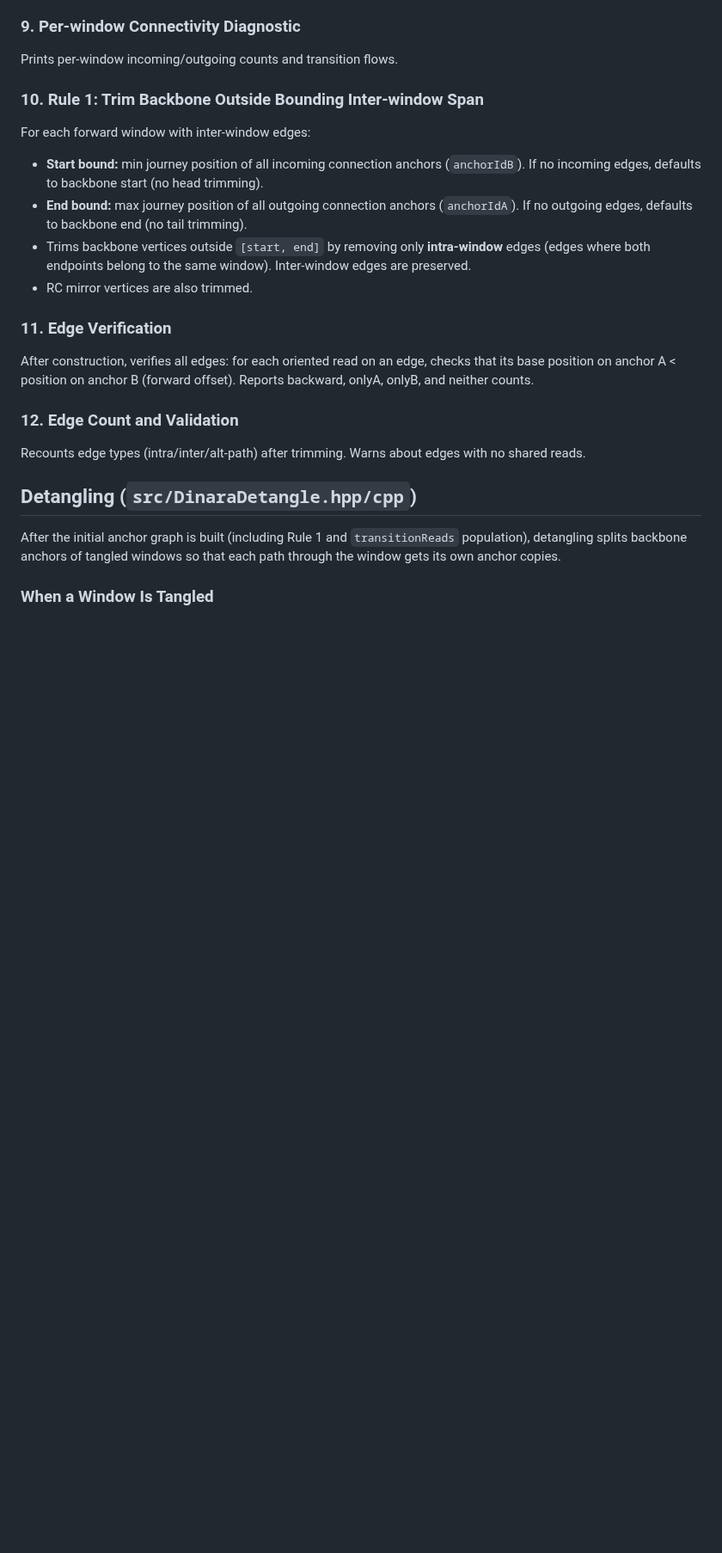
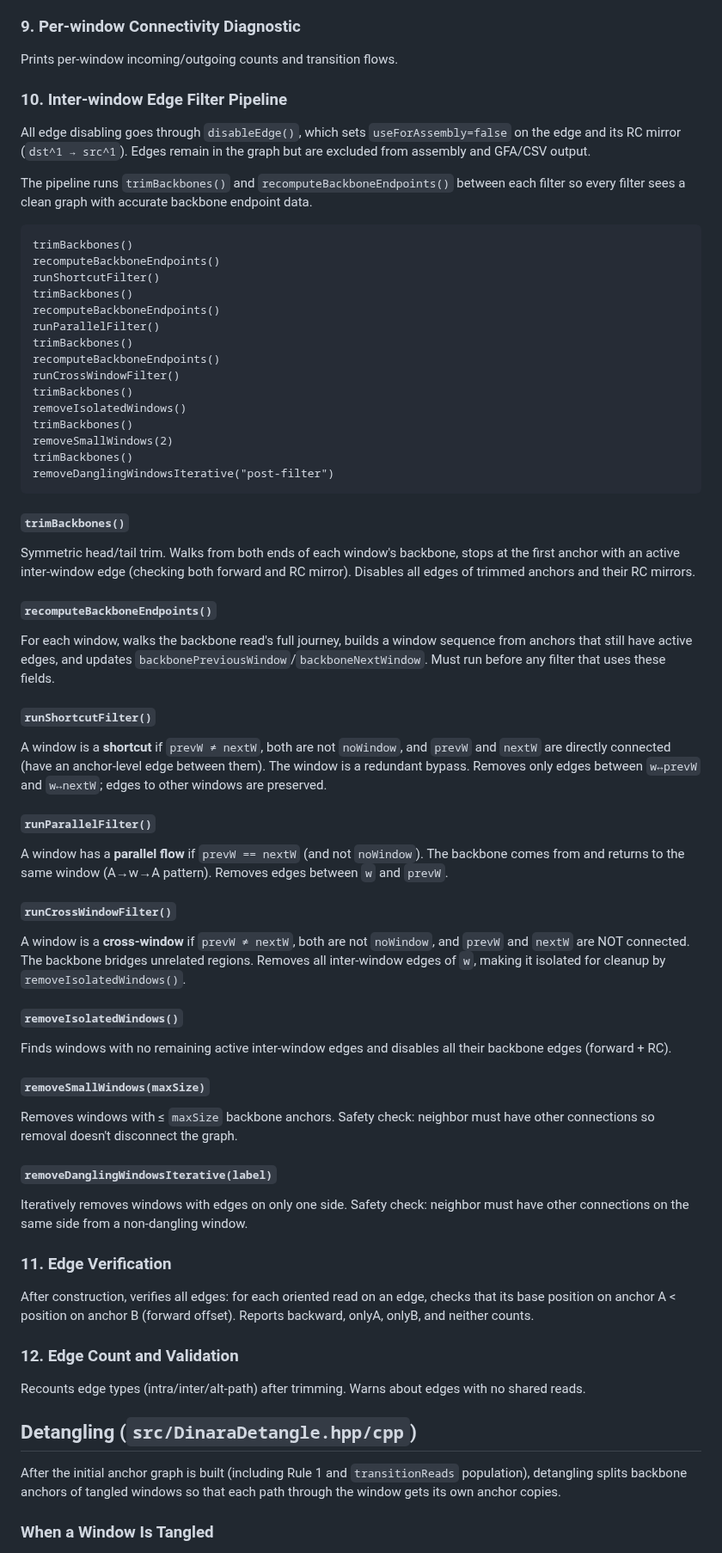
Before and after one commit to kokyriakidis/dinara, a Markdown page: CHECKPOINT.md, the part around one of its changes. Shown at 86% size. Drawn GitHub-style; blank space fills up the shorter version.

Commit message:
Update CHECKPOINT.md with filter pipeline documentation
Co-authored-by: Ona <no-reply@ona.com>

````diff
--- a/CHECKPOINT.md
+++ b/CHECKPOINT.md
@@ -84,12 +86,53 @@ Populates from `createdEdges`, only for forward windows (< windowCount).
 ### 9. Per-window Connectivity Diagnostic
 Prints per-window incoming/outgoing counts and transition flows.
 
-### 10. Rule 1: Trim Backbone Outside Bounding Inter-window Span
-For each forward window with inter-window edges:
-- **Start bound:** min journey position of all incoming connection anchors (`anchorIdB`). If no incoming edges, defaults to backbone start (no head trimming).
-- **End bound:** max journey position of all outgoing connection anchors (`anchorIdA`). If no outgoing edges, defaults to backbone end (no tail trimming).
-- Trims backbone vertices outside `[start, end]` by removing only **intra-window** edges (edges where both endpoints belong to the same window). Inter-window edges are preserved.
-- RC mirror vertices are also trimmed.
+### 10. Inter-window Edge Filter Pipeline
+
+All edge disabling goes through `disableEdge()`, which sets `useForAssembly=false` on the edge and its RC mirror (`dst^1 → src^1`). Edges remain in the graph but are excluded from assembly and GFA/CSV output.
+
+The pipeline runs `trimBackbones()` and `recomputeBackboneEndpoints()` between each filter so every filter sees a clean graph with accurate backbone endpoint data.
+
+```
+trimBackbones()
+recomputeBackboneEndpoints()
+runShortcutFilter()
+trimBackbones()
+recomputeBackboneEndpoints()
+runParallelFilter()
+trimBackbones()
+recomputeBackboneEndpoints()
+runCrossWindowFilter()
+trimBackbones()
+removeIsolatedWindows()
+trimBackbones()
+removeSmallWindows(2)
+trimBackbones()
+removeDanglingWindowsIterative("post-filter")
+```
+
+#### `trimBackbones()`
+Symmetric head/tail trim. Walks from both ends of each window's backbone, stops at the first anchor with an active inter-window edge (checking both forward and RC mirror). Disables all edges of trimmed anchors and their RC mirrors.
+
+#### `recomputeBackboneEndpoints()`
+For each window, walks the backbone read's full journey, builds a window sequence from anchors that still have active edges, and updates `backbonePreviousWindow`/`backboneNextWindow`. Must run before any filter that uses these fields.
+
+#### `runShortcutFilter()`
+A window is a **shortcut** if `prevW ≠ nextW`, both are not `noWindow`, and `prevW` and `nextW` are directly connected (have an anchor-level edge between them). The window is a redundant bypass. Removes only edges between `w↔prevW` and `w↔nextW`; edges to other windows are preserved.
+
+#### `runParallelFilter()`
+A window has a **parallel flow** if `prevW == nextW` (and not `noWindow`). The backbone comes from and returns to the same window (A→w→A pattern). Removes edges between `w` and `prevW`.
+
+#### `runCrossWindowFilter()`
+A window is a **cross-window** if `prevW ≠ nextW`, both are not `noWindow`, and `prevW` and `nextW` are NOT connected. The backbone bridges unrelated regions. Removes all inter-window edges of `w`, making it isolated for cleanup by `removeIsolatedWindows()`.
+
+#### `removeIsolatedWindows()`
+Finds windows with no remaining active inter-window edges and disables all their backbone edges (forward + RC).
+
+#### `removeSmallWindows(maxSize)`
+Removes windows with ≤ `maxSize` backbone anchors. Safety check: neighbor must have other connections so removal doesn't disconnect the graph.
+
+#### `removeDanglingWindowsIterative(label)`
+Iteratively removes windows with edges on only one side. Safety check: neighbor must have other connections on the same side from a non-dangling window.
 
 ### 11. Edge Verification
 After construction, verifies all edges: for each oriented read on an edge, checks that its base position on anchor A < position on anchor B (forward offset). Reports backward, onlyA, onlyB, and neither counts.
````
Also changed, not shown: other parts of CHECKPOINT.md (+5 -1 lines).
